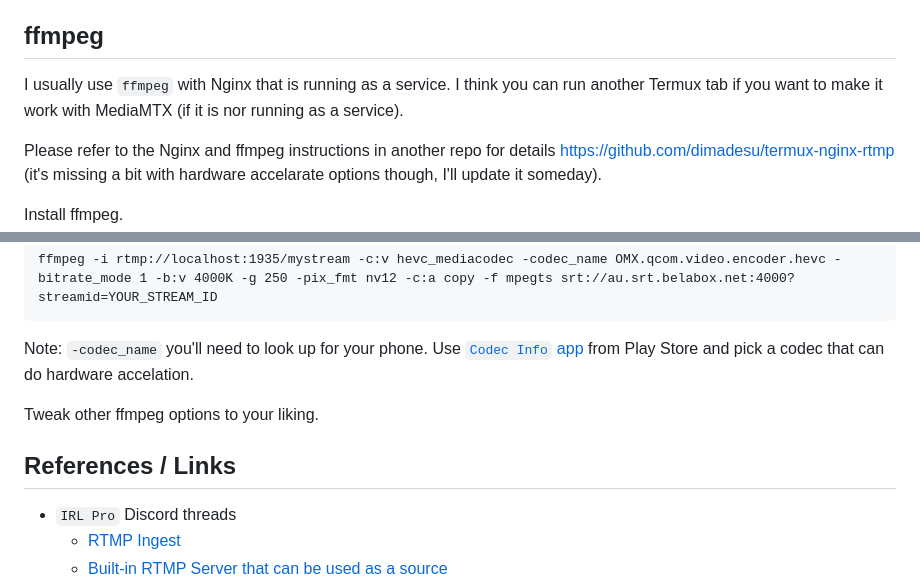
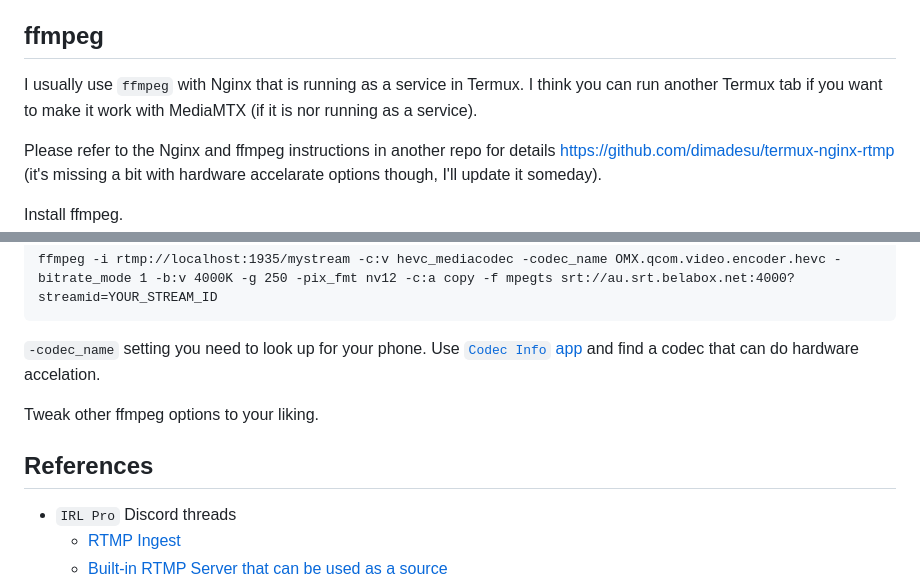
Before and after one commit to dimadesu/android-rtmp-ingest, a Markdown page: README.md, 2 parts joined by grey strips. Rendered like a GitHub page.

````diff
--- a/README.md
+++ b/README.md
@@ -142,7 +142,7 @@ There will be a delay of about 3 seconds between HLS video and audio, so you'll
 
 ## ffmpeg
 
-I usually use `ffmpeg` with Nginx that is running as a service. I think you can run another Termux tab if you want to make it work with MediaMTX (if it is nor running as a service).
+I usually use `ffmpeg` with Nginx that is running as a service in Termux. I think you can run another Termux tab if you want to make it work with MediaMTX (if it is nor running as a service).
 
 Please refer to the Nginx and ffmpeg instructions in another repo for details https://github.com/dimadesu/termux-nginx-rtmp (it's missing a bit with hardware accelarate options though, I'll update it someday).
 
@@ -157,11 +157,11 @@ To encode HEVC with hardware accelation use MediaCodec options. This works on my
 ffmpeg -i rtmp://localhost:1935/mystream -c:v hevc_mediacodec -codec_name OMX.qcom.video.encoder.hevc -bitrate_mode 1 -b:v 4000K -g 250 -pix_fmt nv12 -c:a copy -f mpegts srt://au.srt.belabox.net:4000?streamid=YOUR_STREAM_ID
 ```
 
-Note: `-codec_name` you'll need to look up for your phone. Use [`Codec Info` app](https://play.google.com/store/apps/details?id=com.parseus.codecinfo) from Play Store and pick a codec that can do hardware accelation.
+`-codec_name` setting you need to look up for your phone. Use [`Codec Info` app](https://play.google.com/store/apps/details?id=com.parseus.codecinfo) and find a codec that can do hardware accelation.
 
 Tweak other ffmpeg options to your liking.
 
-## References / Links
+## References
 
 - `IRL Pro` Discord threads
   - [RTMP Ingest](https://discord.com/channels/996502486535901306/1191179335479087104)
````
